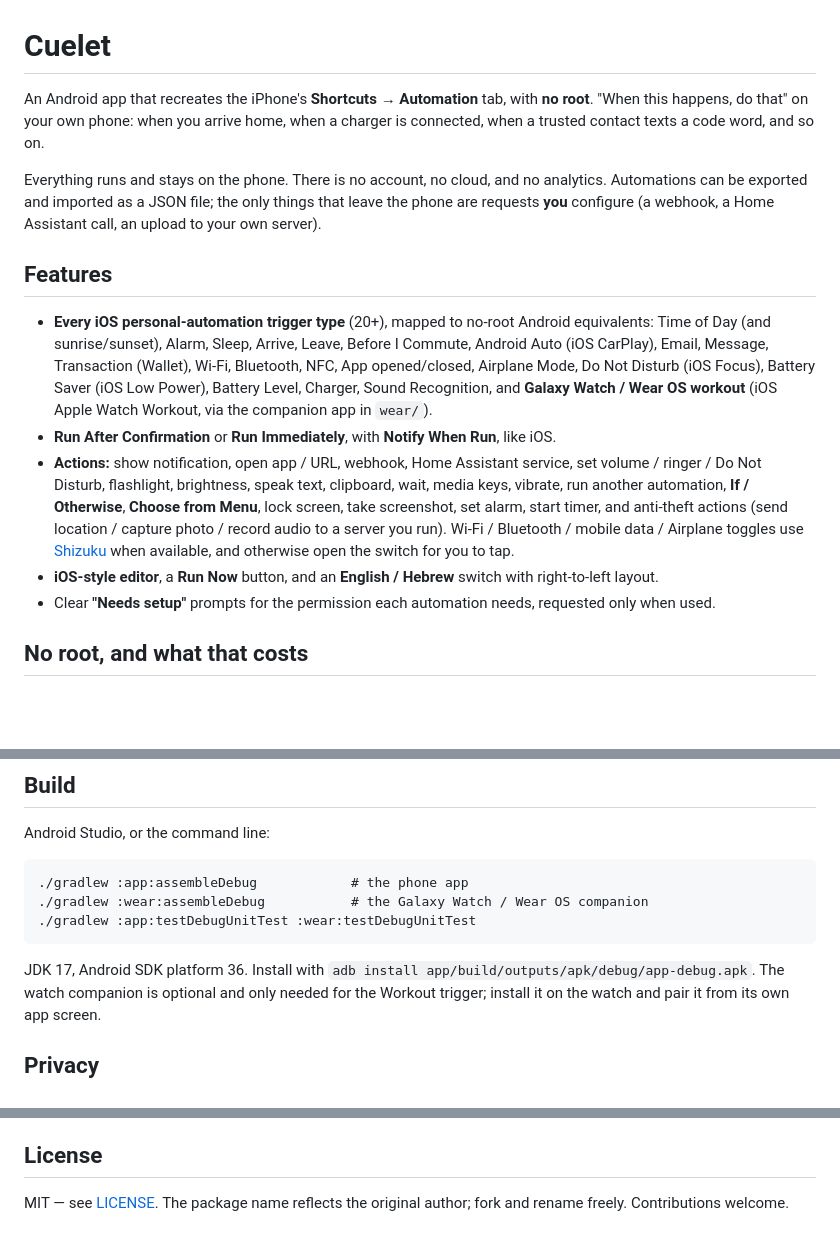
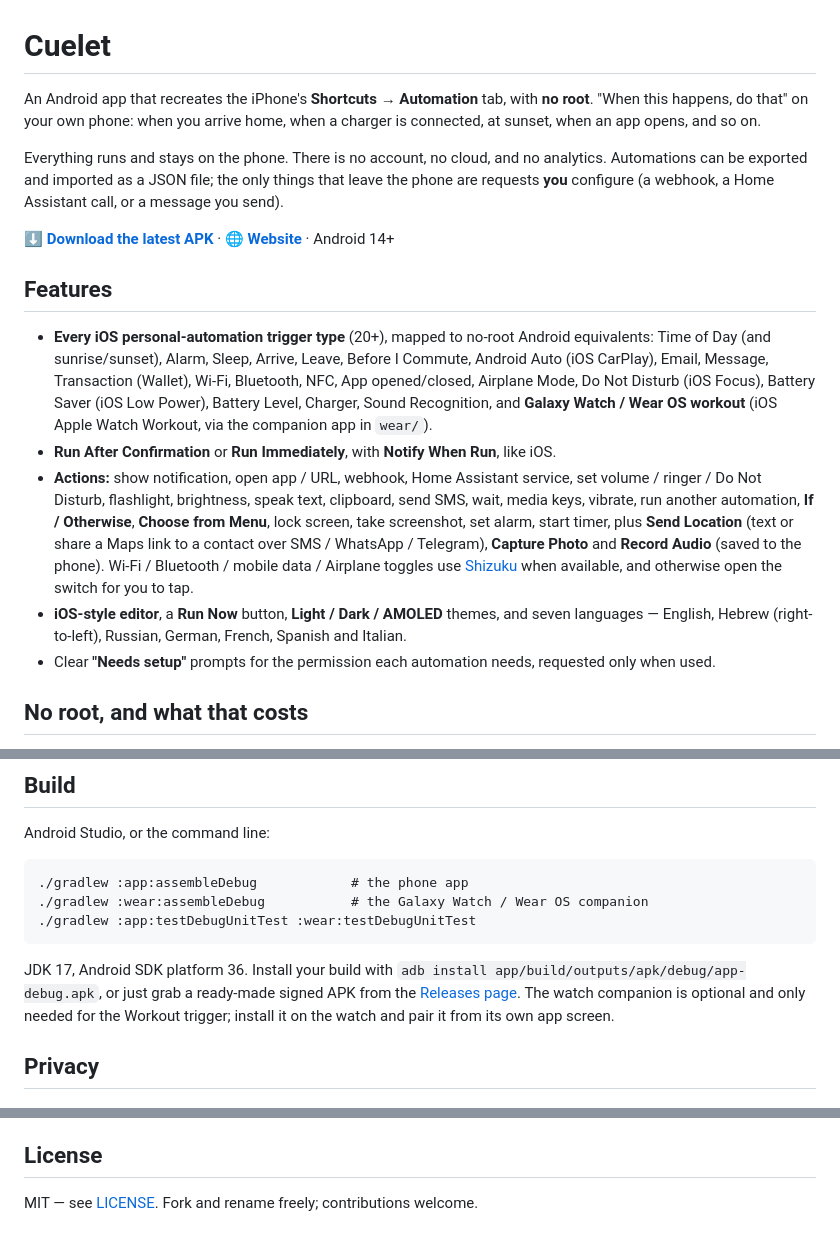
Before and after one commit to DogT1/cuelet, a Markdown page: README.md, 3 parts joined by grey strips. GitHub-like rendering; blank space fills up the shorter version.

Commit message:
README: fix stale lines (removed SMS trigger / server uploads; 7 languages)
Updates the intro and features to match the current app: no 'trusted contact texts a code word' (SMS trigger
removed) and no 'upload to your own server' (Send Location goes to a contact; Capture Photo/Record Audio save
locally). Lists Send SMS, the new Send Location channels, seven languages and the theme modes; adds download/
website links and a Releases pointer.

````diff
--- a/README.md
+++ b/README.md
@@ -1,12 +1,13 @@
 # Cuelet
 
 An Android app that recreates the iPhone's **Shortcuts → Automation** tab, with **no root**. "When this happens,
-do that" on your own phone: when you arrive home, when a charger is connected, when a trusted contact texts a code
-word, and so on.
+do that" on your own phone: when you arrive home, when a charger is connected, at sunset, when an app opens, and so on.
 
 Everything runs and stays on the phone. There is no account, no cloud, and no analytics. Automations can be
 exported and imported as a JSON file; the only things that leave the phone are requests **you** configure (a
-webhook, a Home Assistant call, an upload to your own server).
+webhook, a Home Assistant call, or a message you send).
+
+**[⬇️ Download the latest APK](https://github.com/DogT1/cuelet/releases/latest)**  ·  **[🌐 Website](https://dogt1.github.io/cuelet/)**  ·  Android 14+
 
 ## Features
 
@@ -17,12 +18,13 @@ webhook, a Home Assistant call, an upload to your own server).
   Wear OS workout** (iOS Apple Watch Workout, via the companion app in `wear/`).
 - **Run After Confirmation** or **Run Immediately**, with **Notify When Run**, like iOS.
 - **Actions:** show notification, open app / URL, webhook, Home Assistant service, set volume / ringer / Do Not
-  Disturb, flashlight, brightness, speak text, clipboard, wait, media keys, vibrate, run another automation,
-  **If / Otherwise**, **Choose from Menu**, lock screen, take screenshot, set alarm, start timer, and anti-theft
-  actions (send location / capture photo / record audio to a server you run). Wi-Fi / Bluetooth / mobile data /
-  Airplane toggles use [Shizuku](https://shizuku.rikka.app/) when available, and otherwise open the switch for you
-  to tap.
-- **iOS-style editor**, a **Run Now** button, and an **English / Hebrew** switch with right-to-left layout.
+  Disturb, flashlight, brightness, speak text, clipboard, send SMS, wait, media keys, vibrate, run another
+  automation, **If / Otherwise**, **Choose from Menu**, lock screen, take screenshot, set alarm, start timer, plus
+  **Send Location** (text or share a Maps link to a contact over SMS / WhatsApp / Telegram), **Capture Photo** and
+  **Record Audio** (saved to the phone). Wi-Fi / Bluetooth / mobile data / Airplane toggles use
+  [Shizuku](https://shizuku.rikka.app/) when available, and otherwise open the switch for you to tap.
+- **iOS-style editor**, a **Run Now** button, **Light / Dark / AMOLED** themes, and seven languages — English,
+  Hebrew (right-to-left), Russian, German, French, Spanish and Italian.
 - Clear **"Needs setup"** prompts for the permission each automation needs, requested only when used.
 
 ## No root, and what that costs
@@ -43,7 +45,8 @@ Android Studio, or the command line:
 ./gradlew :app:testDebugUnitTest :wear:testDebugUnitTest
 ```
 
-JDK 17, Android SDK platform 36. Install with `adb install app/build/outputs/apk/debug/app-debug.apk`.
+JDK 17, Android SDK platform 36. Install your build with `adb install app/build/outputs/apk/debug/app-debug.apk`,
+or just grab a ready-made signed APK from the [Releases page](https://github.com/DogT1/cuelet/releases/latest).
 The watch companion is optional and only needed for the Workout trigger; install it on the watch and pair it from
 its own app screen.
 
@@ -72,5 +75,4 @@ hardware/service needs, per-brand background steps, and what's tested — is in
 
 ## License
 
-MIT — see [LICENSE](LICENSE). The package name reflects the original author; fork and rename freely.
-Contributions welcome.
+MIT — see [LICENSE](LICENSE). Fork and rename freely; contributions welcome.
````
